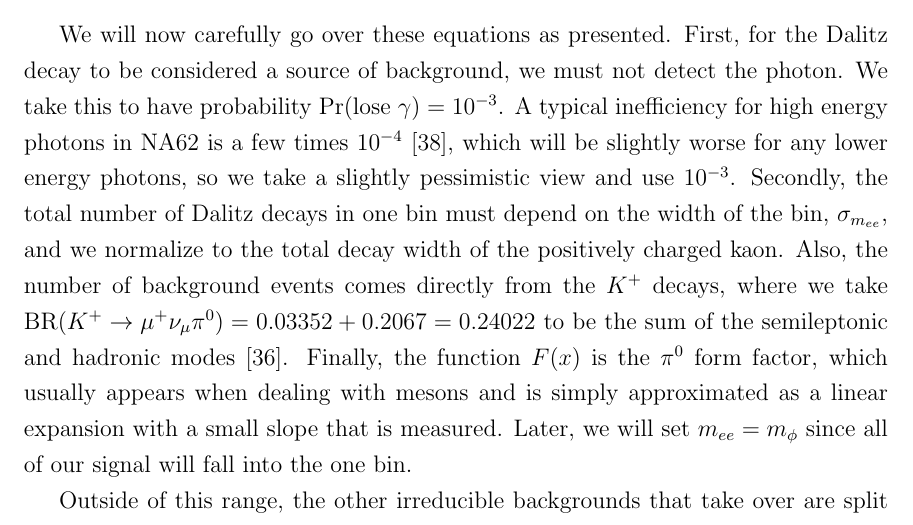
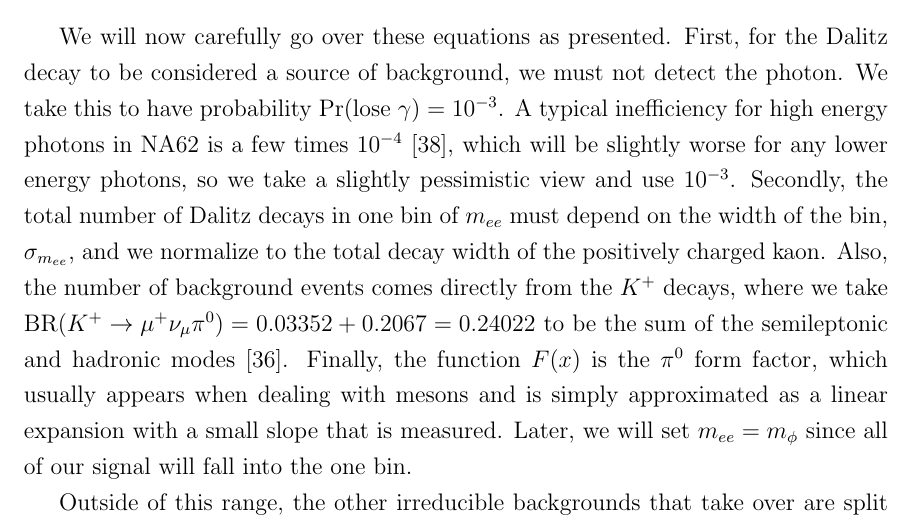
Before and after one commit to drglove/masters-thesis, a LaTeX thesis (thesis.tex, which reads chapters/5/sec_kaon.tex): part of page 56 of 80, cut so that both start at the same text. Compiled offline with pdfLaTeX.

Commit message:
Results: clarify binning for K+ in m_ee

```diff
--- a/chapters/5/sec_kaon.tex
+++ b/chapters/5/sec_kaon.tex
@@ -37,7 +37,7 @@ We will now carefully go over these equations as presented.
 First, for the Dalitz decay to be considered a source of background, we must not detect the photon.
 We take this to have probability $\textrm{Pr}(\textrm{lose}~\gamma) = 10^{-3}$.
 A typical inefficiency for high energy photons in NA62 is a few times $10^{-4}$~\cite{Martellotti:2015kna}, which will be slightly worse for any lower energy photons, so we take a slightly pessimistic view and use $10^{-3}$.
-Secondly, the total number of Dalitz decays in one bin must depend on the width of the bin, $\sigma_{m_{ee}}$, and we normalize to the total decay width of the positively charged kaon.
+Secondly, the total number of Dalitz decays in one bin of $m_{ee}$ must depend on the width of the bin, $\sigma_{m_{ee}}$, and we normalize to the total decay width of the positively charged kaon.
 Also, the number of background events comes directly from the $K^+$ decays, where we take $\textrm{BR}(K^+ \rightarrow \mu^+ \nu_\mu \pi^0) = 0.03352 + 0.2067 = 0.24022$ to be the sum of the semileptonic and hadronic modes~\cite{Agashe:2014kda}.
 Finally, the function $F(x)$ is the $\pi^0$ form factor, which usually appears when dealing with mesons and is simply approximated as a linear expansion with a small slope that is measured.
 Later, we will set $m_{ee} = m_\phi$ since all of our signal will fall into the one bin.
```
